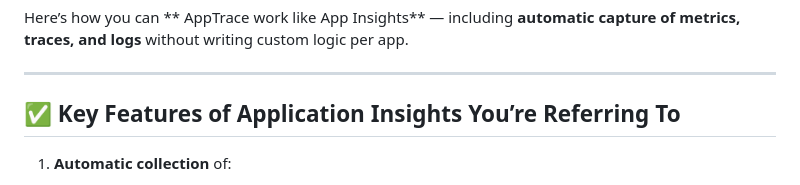
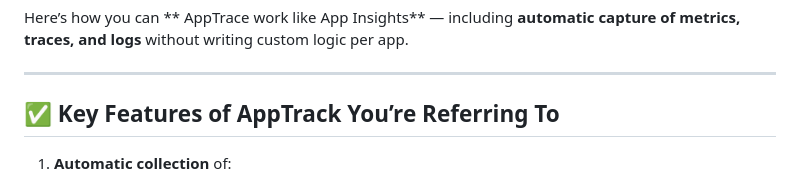
Before and after one commit to VijaiAaditya/AppTrace, a Markdown page: Architecture.md, the part around the change. Rendered like a GitHub page.

```diff
--- a/Architecture.md
+++ b/Architecture.md
@@ -195,7 +195,7 @@ Here’s how you can ** AppTrace work like App Insights** — including **automa
 
 ---
 
-## ✅ Key Features of Application Insights You’re Referring To
+## ✅ Key Features of AppTrack You’re Referring To
 
 1. **Automatic collection** of:
 
```
